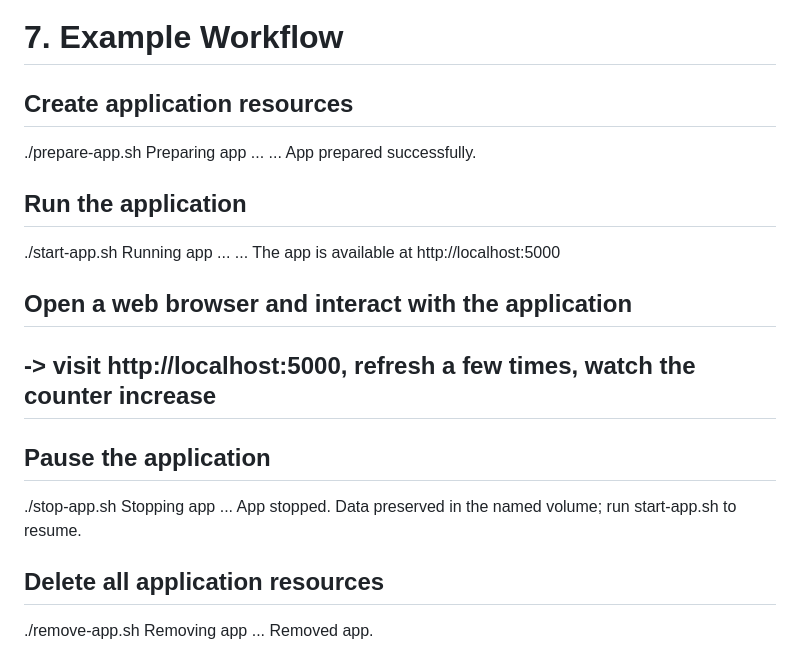
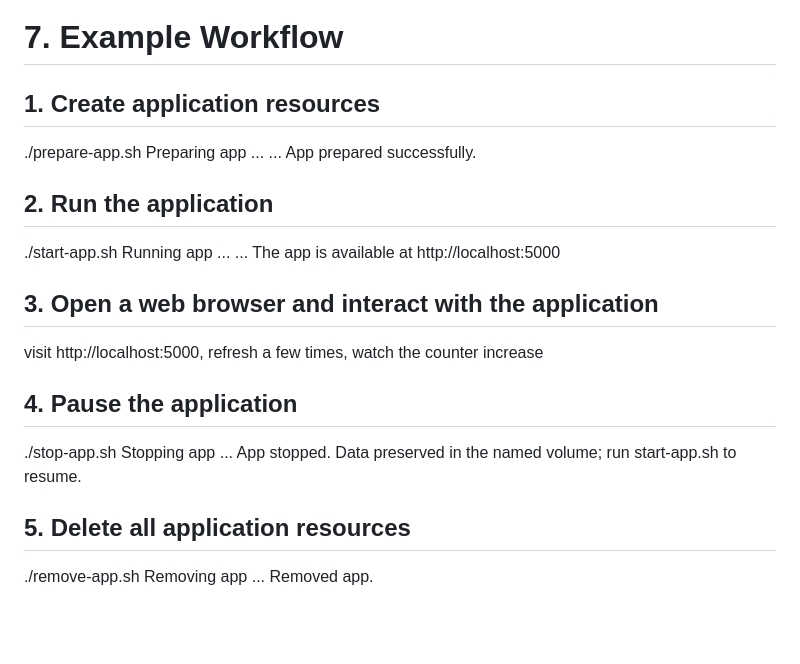
Before and after one commit to VemashiSandanika/CIT-24-01-0240, a Markdown page: Assignment1/README.md, the part around one of its changes. Drawn GitHub-style; blank space fills up the shorter version.

Commit message:
Update README.md
updated readme

```diff
--- a/Assignment1/README.md
+++ b/Assignment1/README.md
@@ -92,27 +89,27 @@ docker-compose down            # remove containers + network (add -v to also rem
 
 # 7. Example Workflow
 
-## Create application resources
+## 1. Create application resources
 ./prepare-app.sh
 Preparing app ...
 ...
 App prepared successfully.
 
-## Run the application
+## 2. Run the application
 ./start-app.sh
 Running app ...
 ...
 The app is available at http://localhost:5000
 
-## Open a web browser and interact with the application
-## -> visit http://localhost:5000, refresh a few times, watch the counter increase
+## 3. Open a web browser and interact with the application
+visit http://localhost:5000, refresh a few times, watch the counter increase
 
-## Pause the application
+## 4. Pause the application
 ./stop-app.sh
 Stopping app ...
 App stopped. Data preserved in the named volume; run start-app.sh to resume.
 
-## Delete all application resources
+## 5. Delete all application resources
 ./remove-app.sh
 Removing app ...
 Removed app.
```
Also changed, not shown: other parts of Assignment1/README.md (+2 -5 lines).
